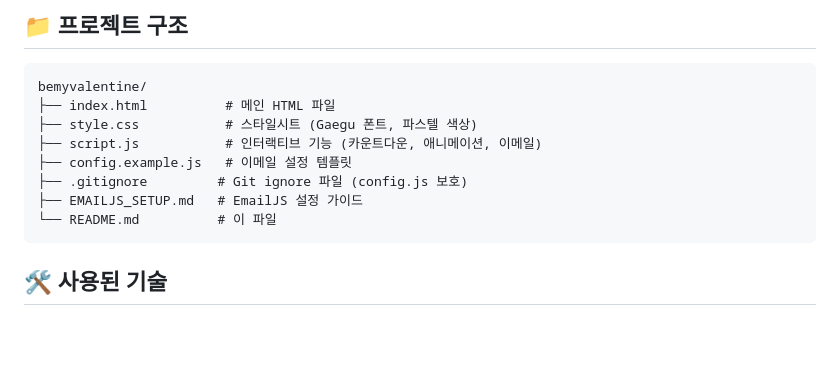
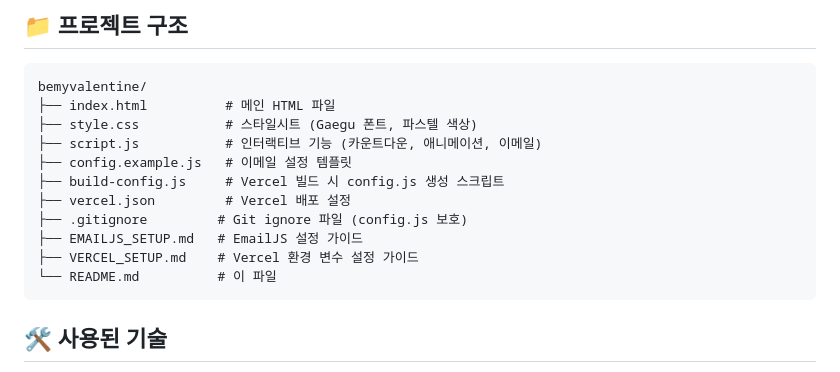
Before and after one commit to annoeyed/bemyvalentine, a Markdown page: README.md, the part around one of its changes. Rendered like a GitHub page; blank space fills up the shorter version.

````diff
--- a/README.md
+++ b/README.md
@@ -95,8 +105,11 @@ bemyvalentine/
 ├── style.css           # 스타일시트 (Gaegu 폰트, 파스텔 색상)
 ├── script.js           # 인터랙티브 기능 (카운트다운, 애니메이션, 이메일)
 ├── config.example.js   # 이메일 설정 템플릿
+├── build-config.js     # Vercel 빌드 시 config.js 생성 스크립트
+├── vercel.json         # Vercel 배포 설정
 ├── .gitignore         # Git ignore 파일 (config.js 보호)
 ├── EMAILJS_SETUP.md   # EmailJS 설정 가이드
+├── VERCEL_SETUP.md    # Vercel 환경 변수 설정 가이드
 └── README.md          # 이 파일
 ```
 
````
Also changed, not shown: other parts of README.md (+18 -2 lines).
